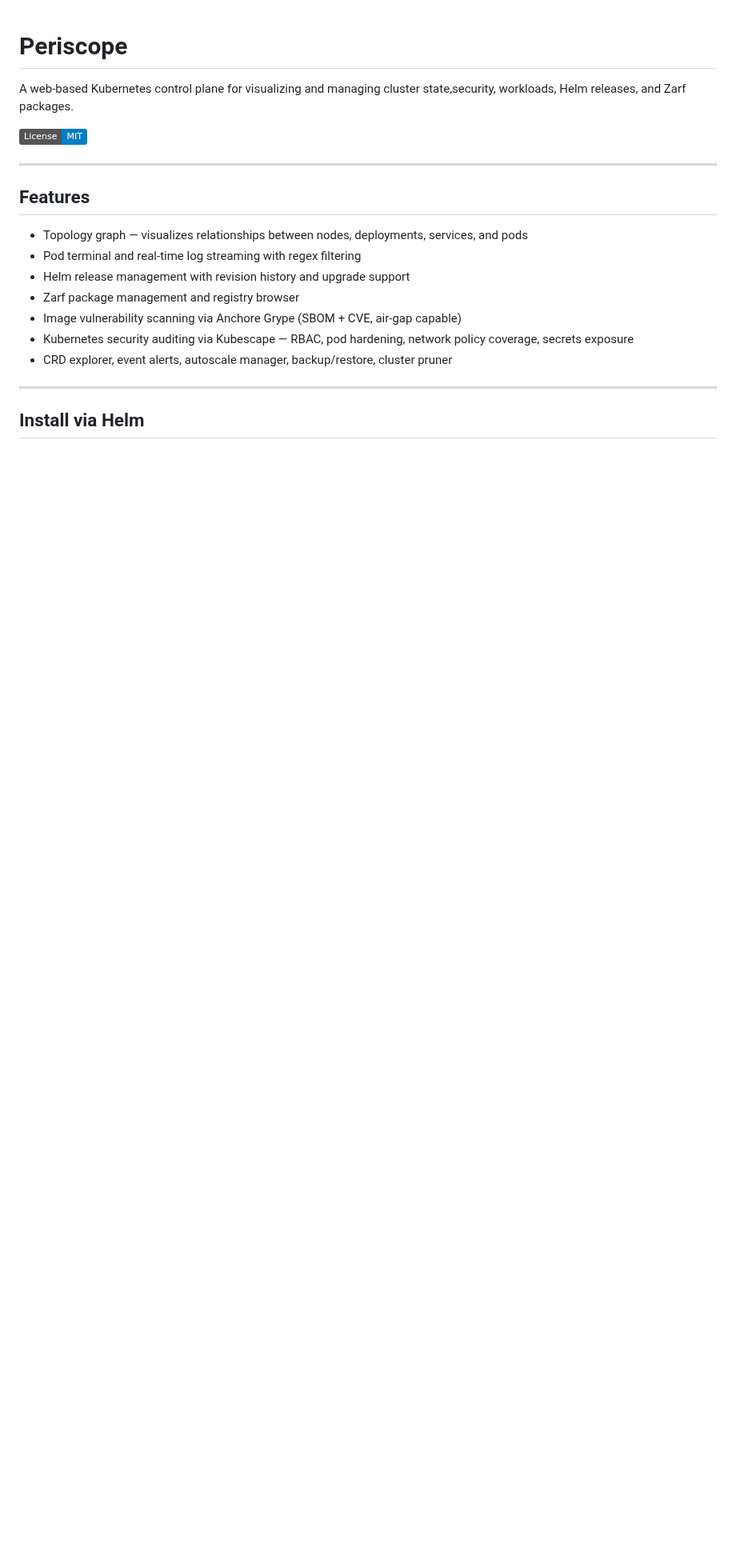
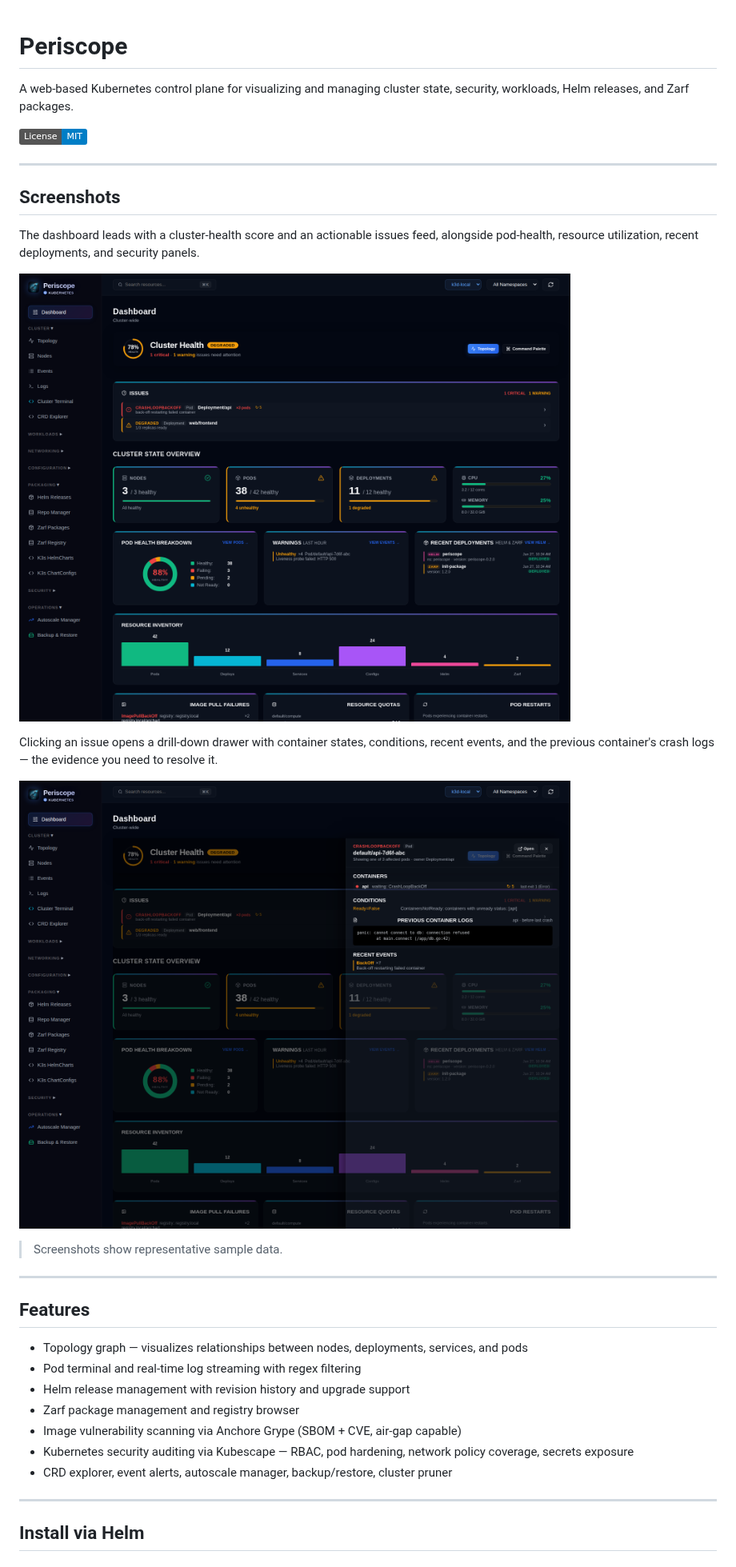
Before and after one commit to jdmldm1/Periscope, a Markdown page: README.md, the part around the change. Shown at 80% size. Rendered like a GitHub page; pictures changed too: docs/screenshots/dashboard.png (added), docs/screenshots/issue-drawer.png (added); badges without logos; blank space fills up the shorter version.

Commit message:
docs: add dashboard screenshots to the README
Add a Screenshots section showing the cluster-health dashboard and the
issue drill-down drawer (captured while verifying the DashboardView
refactor, using representative sample data). Also fix a small typo in the
intro sentence.

```diff
--- a/README.md
+++ b/README.md
@@ -1,8 +1,22 @@
 # Periscope
 
-A web-based Kubernetes control plane for visualizing and managing cluster state,security, workloads, Helm releases, and Zarf packages.
+A web-based Kubernetes control plane for visualizing and managing cluster state, security, workloads, Helm releases, and Zarf packages.
 
 [![License: MIT](https://img.shields.io/badge/License-MIT-blue.svg)](https://opensource.org/licenses/MIT)
+
+---
+
+## Screenshots
+
+The dashboard leads with a cluster-health score and an actionable issues feed, alongside pod-health, resource utilization, recent deployments, and security panels.
+
+![Periscope cluster health dashboard](docs/screenshots/dashboard.png)
+
+Clicking an issue opens a drill-down drawer with container states, conditions, recent events, and the previous container's crash logs — the evidence you need to resolve it.
+
+![Issue drill-down drawer](docs/screenshots/issue-drawer.png)
+
+> Screenshots show representative sample data.
 
 ---
 
```
